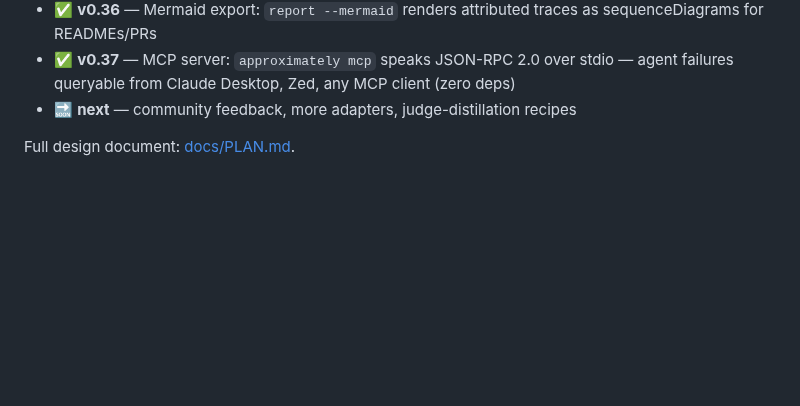
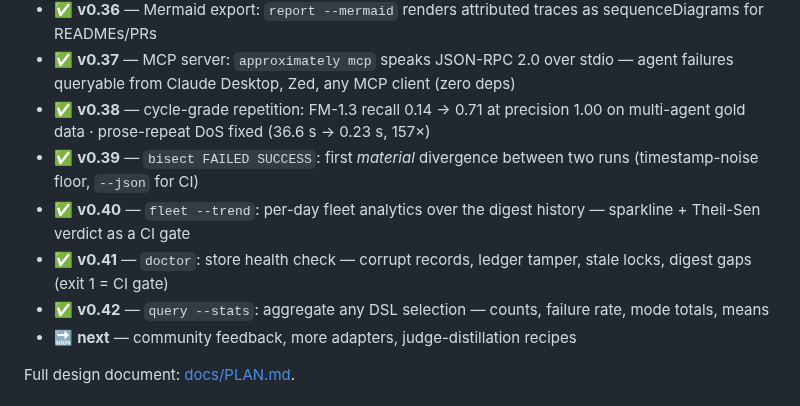
Before and after one commit to B1ueMu3ic4m/approximately, a Markdown page: README.md, the part around the change. GitHub-like rendering; blank space fills up the shorter version.

Commit message:
docs: changelog + README rows for v0.38-v0.42

```diff
--- a/README.md
+++ b/README.md
@@ -211,6 +211,11 @@ An agent's working memory (context window) is finite and expensive. Stuffing it
 - ✅ **v0.35** — 95% Wilson intervals on every benchmark P/R (FM-2.1 P 0.93 [0.69, 0.99]) — uncertainty built into the leaderboard, not a footnote
 - ✅ **v0.36** — Mermaid export: `report --mermaid` renders attributed traces as sequenceDiagrams for READMEs/PRs
 - ✅ **v0.37** — MCP server: `approximately mcp` speaks JSON-RPC 2.0 over stdio — agent failures queryable from Claude Desktop, Zed, any MCP client (zero deps)
+- ✅ **v0.38** — cycle-grade repetition: FM-1.3 recall 0.14 → 0.71 at precision 1.00 on multi-agent gold data · prose-repeat DoS fixed (36.6 s → 0.23 s, 157×)
+- ✅ **v0.39** — `bisect FAILED SUCCESS`: first *material* divergence between two runs (timestamp-noise floor, `--json` for CI)
+- ✅ **v0.40** — `fleet --trend`: per-day fleet analytics over the digest history — sparkline + Theil-Sen verdict as a CI gate
+- ✅ **v0.41** — `doctor`: store health check — corrupt records, ledger tamper, stale locks, digest gaps (exit 1 = CI gate)
+- ✅ **v0.42** — `query --stats`: aggregate any DSL selection — counts, failure rate, mode totals, means
 - 🔜 **next** — community feedback, more adapters, judge-distillation recipes
 
 Full design document: [docs/PLAN.md](docs/PLAN.md).
```
Also changed, not shown: CHANGELOG.md (+44 -0 lines).
